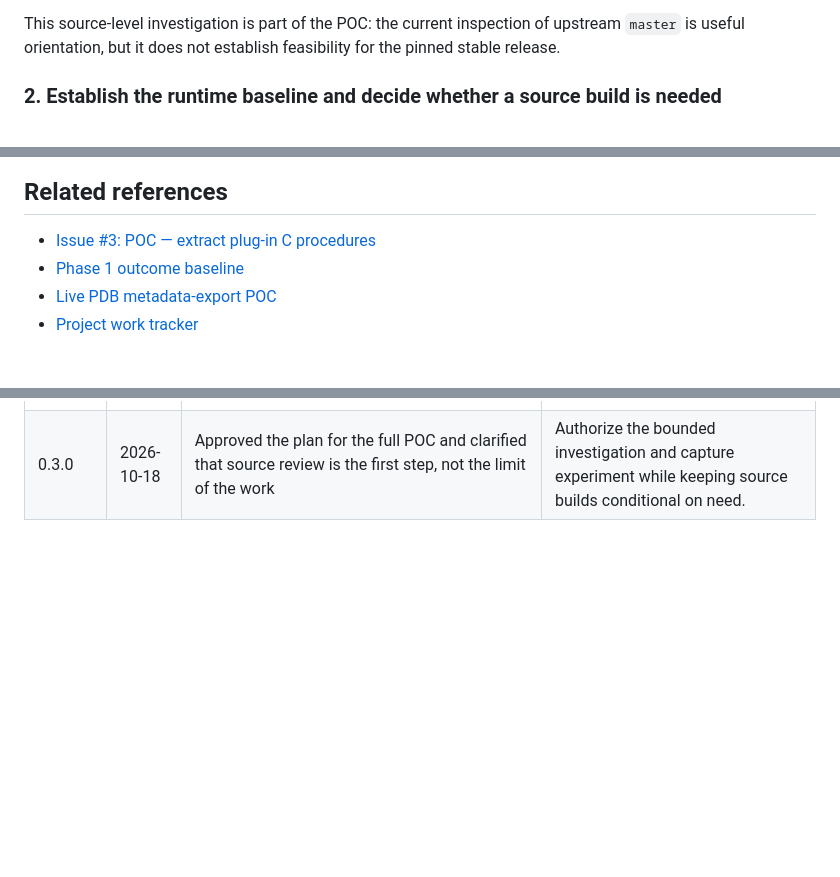
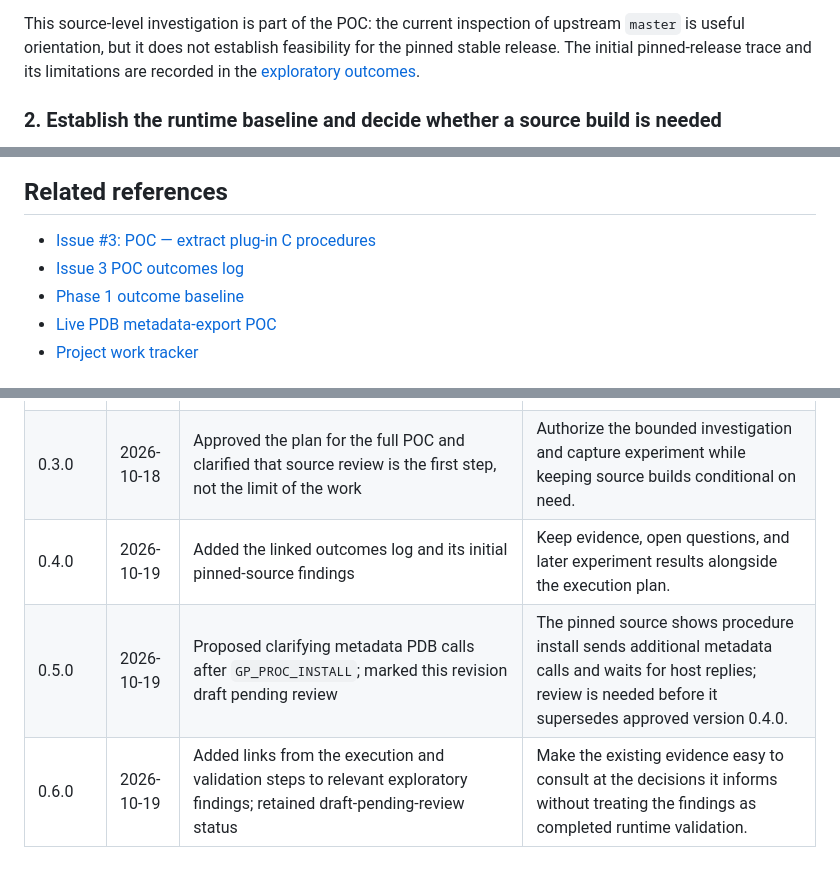
Before and after one commit to DoctorU/online-gimp-pdb-browser, a Markdown page: plans/phase3_1.md, 3 parts joined by grey strips. Drawn GitHub-style; blank space fills up the shorter version.

```diff
--- a/plans/phase3_1.md
+++ b/plans/phase3_1.md
@@ -76,7 +77,8 @@ observation demonstrates the latter. Keep both evidence types distinct.
 
 This source-level investigation is part of the POC: the current inspection of
 upstream `master` is useful orientation, but it does not establish feasibility
-for the pinned stable release.
+for the pinned stable release. The initial pinned-release trace and its
+limitations are recorded in the [exploratory outcomes](./phase3_1_outcomes.md#2026-10-19--source-pin-and-initial-source-review).
 
 ### 2. Establish the runtime baseline and decide whether a source build is needed
 
@@ -218,6 +239,7 @@ proof that the collector executed it.
 ## Related references
 
 - [Issue #3: POC — extract plug-in C procedures](https://github.com/DoctorU/online-gimp-pdb-browser/issues/3)
+- [Issue 3 POC outcomes log](./phase3_1_outcomes.md)
 - [Phase 1 outcome baseline](../documentation/plan/phase1.md)
 - [Live PDB metadata-export POC](../documentation/procedure-extraction-poc.md)
 - [Project work tracker](../TODO.md)
@@ -228,3 +250,6 @@ proof that the collector executed it.
 |---------|------------|---------|--------|
 | 0.2.0   | 2026-10-18 | Added a pinned-source feasibility gate, distinguished plug-in callback metadata from host registration, made source builds conditional, and documented the GitHub mirror and future Ubuntu-runner option | Address the GIMP lifecycle and build-model uncertainties before starting an expensive build or collector implementation. |
 | 0.3.0   | 2026-10-18 | Approved the plan for the full POC and clarified that source review is the first step, not the limit of the work | Authorize the bounded investigation and capture experiment while keeping source builds conditional on need. |
+| 0.4.0   | 2026-10-19 | Added the linked outcomes log and its initial pinned-source findings | Keep evidence, open questions, and later experiment results alongside the execution plan. |
+| 0.5.0   | 2026-10-19 | Proposed clarifying metadata PDB calls after `GP_PROC_INSTALL`; marked this revision draft pending review | The pinned source shows procedure install sends additional metadata calls and waits for host replies; review is needed before it supersedes approved version 0.4.0. |
+| 0.6.0   | 2026-10-19 | Added links from the execution and validation steps to relevant exploratory findings; retained draft-pending-review status | Make the existing evidence easy to consult at the decisions it informs without treating the findings as completed runtime validation. |
```
Also changed, not shown: other parts of plans/phase3_1.md (+36 -16 lines), TODO.md (+7 -3 lines), plans/phase3_1_outcomes.md (added, +249 -0 lines).
